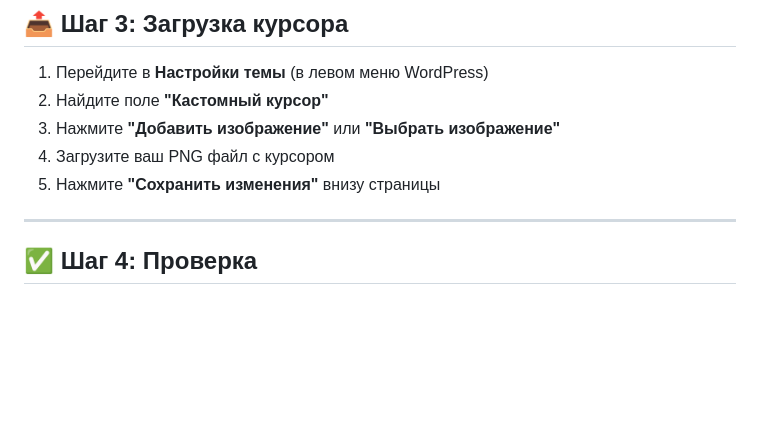
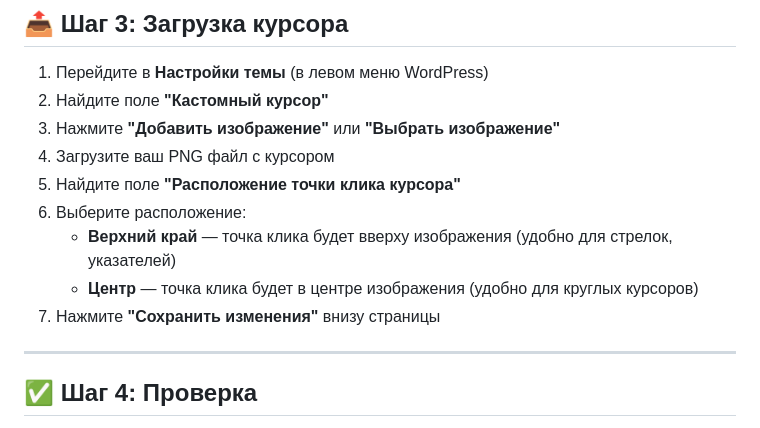
Before and after one commit to Lucem-afferens/Tochka-Gg, a Markdown page: CUSTOM_CURSOR_SETUP.md, the part around the change. GitHub-like rendering; blank space fills up the shorter version.

Commit message:
[Docs] Обновлена документация: добавлено поле расположения точки клика

```diff
--- a/CUSTOM_CURSOR_SETUP.md
+++ b/CUSTOM_CURSOR_SETUP.md
@@ -103,7 +103,11 @@
 2. Найдите поле **"Кастомный курсор"**
 3. Нажмите **"Добавить изображение"** или **"Выбрать изображение"**
 4. Загрузите ваш PNG файл с курсором
-5. Нажмите **"Сохранить изменения"** внизу страницы
+5. Найдите поле **"Расположение точки клика курсора"**
+6. Выберите расположение:
+   - **Верхний край** — точка клика будет вверху изображения (удобно для стрелок, указателей)
+   - **Центр** — точка клика будет в центре изображения (удобно для круглых курсоров)
+7. Нажмите **"Сохранить изменения"** внизу страницы
 
 ---
 
```
